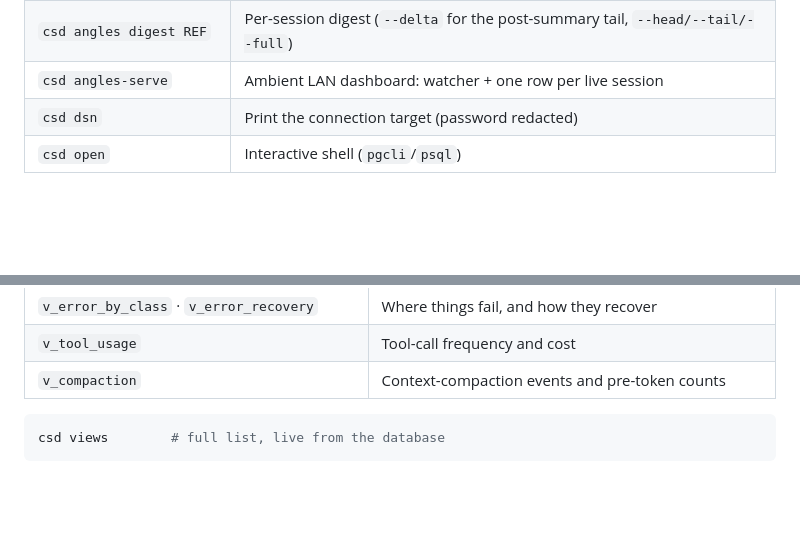
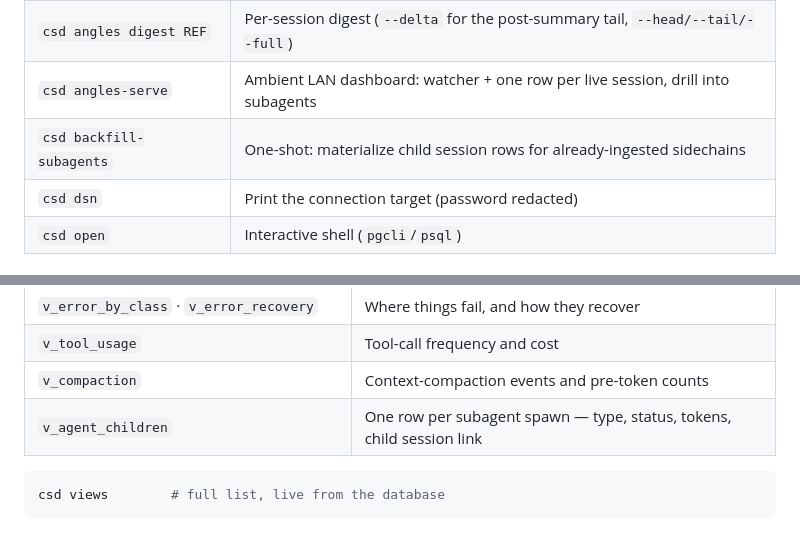
Before and after one commit to andrewbergsma/claude-session-db, a Markdown page: README.md, 2 parts joined by grey strips. GitHub-like rendering; blank space fills up the shorter version.

Commit message:
docs: subagent-visibility section + new command/view in CLAUDE.md, README
Co-Authored-By: Claude Fable 5 <noreply@anthropic.com>
Claude-Session: https://claude.ai/code/session_016tGNGcQVHQsufpZbHJ4Zur

````diff
--- a/README.md
+++ b/README.md
@@ -74,7 +74,8 @@ csd recent 10
 | `csd angles show ID` | Print the persisted detail behind a headline |
 | `csd angles sessions` | Session-management lens: open-thread inventory + delta-after-summary verdicts |
 | `csd angles digest REF` | Per-session digest (`--delta` for the post-summary tail, `--head/--tail/--full`) |
-| `csd angles-serve` | Ambient LAN dashboard: watcher + one row per live session |
+| `csd angles-serve` | Ambient LAN dashboard: watcher + one row per live session, drill into subagents |
+| `csd backfill-subagents` | One-shot: materialize child session rows for already-ingested sidechains |
 | `csd dsn` | Print the connection target (password redacted) |
 | `csd open` | Interactive shell (`pgcli`/`psql`) |
 
@@ -93,6 +94,7 @@ On top sit **analytic views**, ready to `SELECT` from:
 | `v_error_by_class` · `v_error_recovery` | Where things fail, and how they recover |
 | `v_tool_usage` | Tool-call frequency and cost |
 | `v_compaction` | Context-compaction events and pre-token counts |
+| `v_agent_children` | One row per subagent spawn — type, status, tokens, child session link |
 
 ```bash
 csd views        # full list, live from the database
````
Also changed, not shown: CLAUDE.md (+26 -0 lines).
